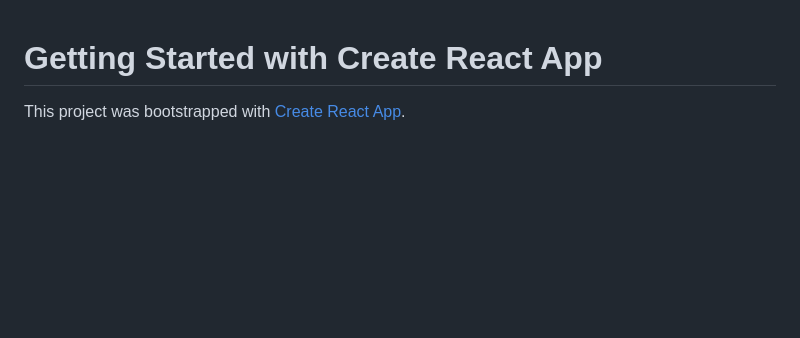
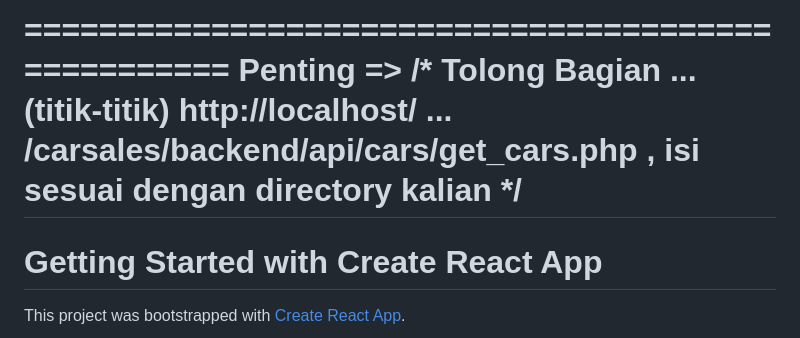
Before and after one commit to wahyuditama/reactcarsales, a Markdown page: README.md, the part around the change. GitHub-like rendering; blank space fills up the shorter version.

```diff
--- a/README.md
+++ b/README.md
@@ -1,3 +1,9 @@
+
+===================================================
+Penting => /* Tolong Bagian ... (titik-titik) http://localhost/ ... /carsales/backend/api/cars/get_cars.php ,
+isi sesuai dengan directory kalian */
+===================================================
+
 # Getting Started with Create React App
 
 This project was bootstrapped with [Create React App](https://github.com/facebook/create-react-app).
```
